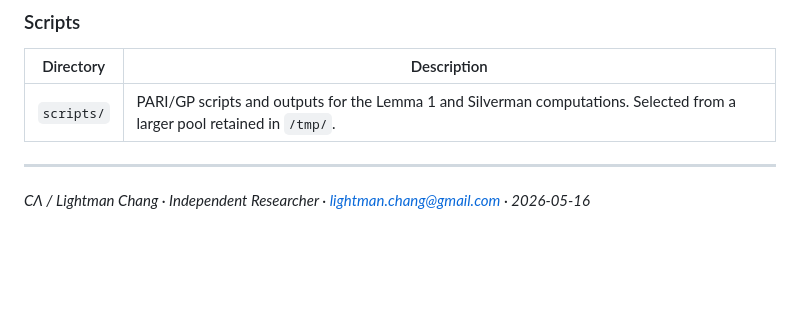
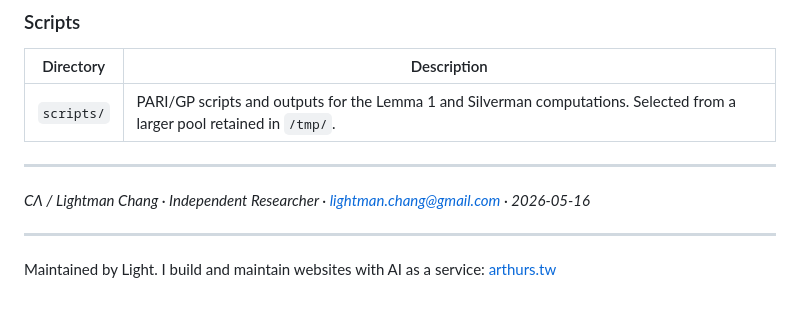
Before and after one commit to weiqi-kids/perfect-cuboid-problem, a Markdown page: README.md, the part around the change. GitHub-like rendering; blank space fills up the shorter version.

Commit message:
docs: add maintainer signature linking to arthurs.tw

```diff
--- a/README.md
+++ b/README.md
@@ -101,3 +101,7 @@ the rank-$\geq 2$ multivariate generalization, and the global density-to-finite
 ---
 
 *CΛ / Lightman Chang · Independent Researcher · lightman.chang@gmail.com · 2026-05-16*
+
+---
+
+Maintained by Light. I build and maintain websites with AI as a service: [arthurs.tw](https://arthurs.tw/?utm_source=github&utm_medium=readme&utm_campaign=oss)
```
